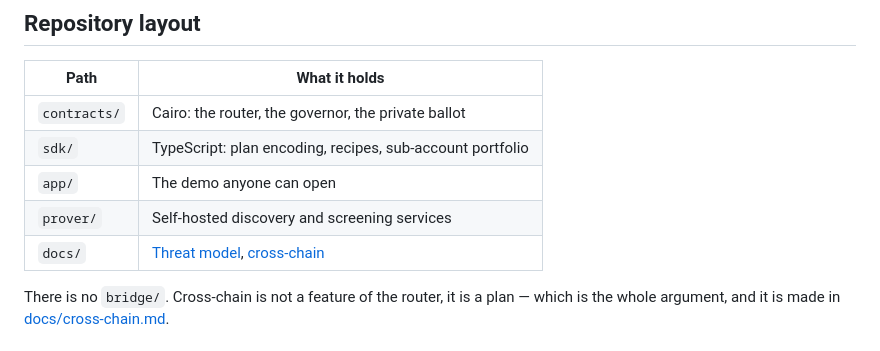
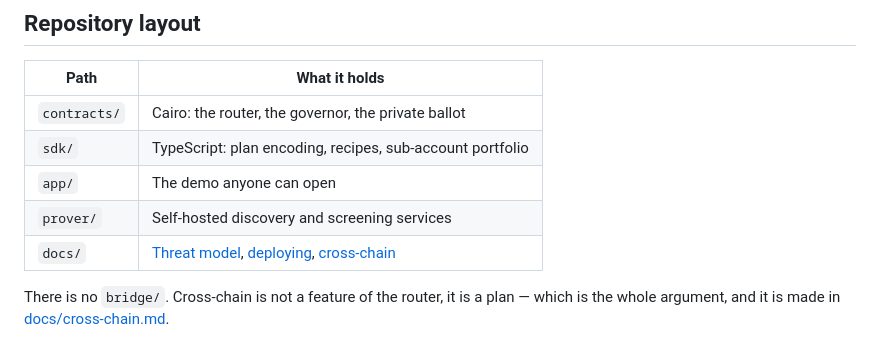
Before and after one commit to PugarHuda/jalin, a Markdown page: README.md, the part around the change. Rendered like a GitHub page.

```diff
--- a/README.md
+++ b/README.md
@@ -80,7 +80,7 @@ to find.
 | `sdk/` | TypeScript: plan encoding, recipes, sub-account portfolio |
 | `app/` | The demo anyone can open |
 | `prover/` | Self-hosted discovery and screening services |
-| `docs/` | [Threat model](./docs/threat-model.md), [cross-chain](./docs/cross-chain.md) |
+| `docs/` | [Threat model](./docs/threat-model.md), [deploying](./docs/deploying.md), [cross-chain](./docs/cross-chain.md) |
 
 There is no `bridge/`. Cross-chain is not a feature of the router, it is a plan —
 which is the whole argument, and it is made in [docs/cross-chain.md](./docs/cross-chain.md).
```
Also changed, not shown: docs/deploying.md (added, +144 -0 lines).
